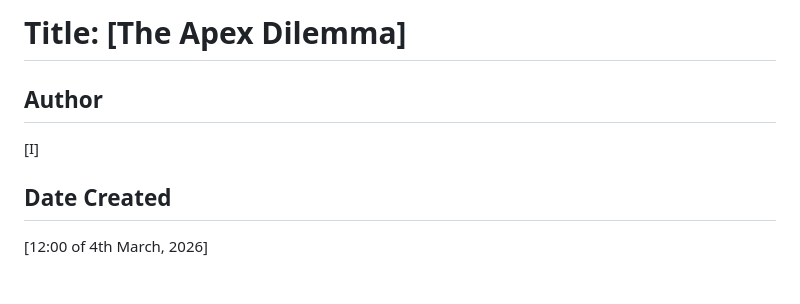
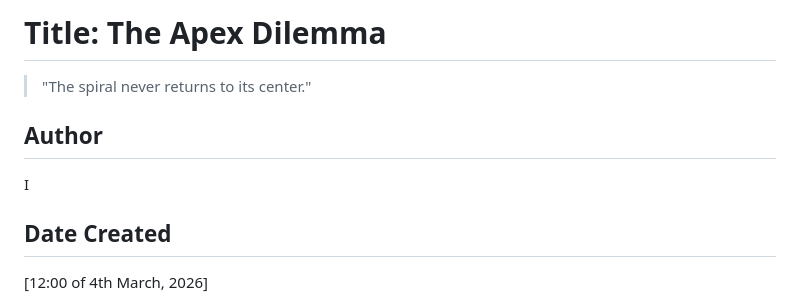
Before and after one commit to RehanGohar-13/The_Apex_paradox, a Markdown page: README.md, the part around the change. GitHub-like rendering.

Commit message:
Fix formatting and update title in README.md
Added a proper tagline for more impact.

```diff
--- a/README.md
+++ b/README.md
@@ -1,7 +1,9 @@
-# Title: [The Apex Dilemma]
+# Title: The Apex Dilemma
+
+> "The spiral never returns to its center."
 
 ## Author
-[I]
+I
 
 ## Date Created
 [12:00 of 4th March, 2026]
```
